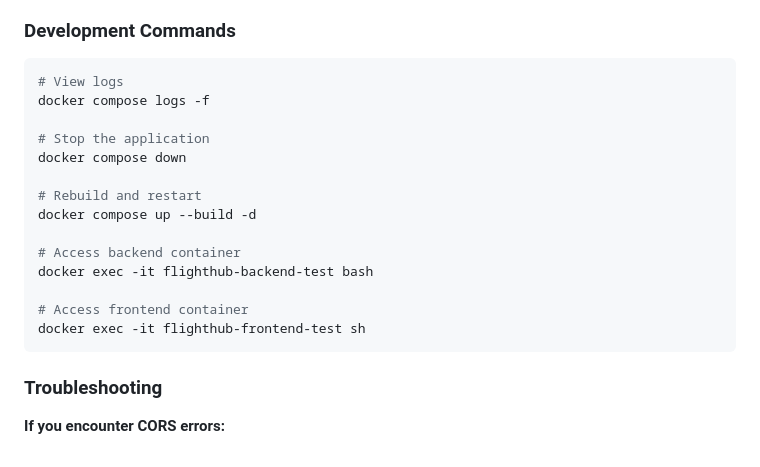
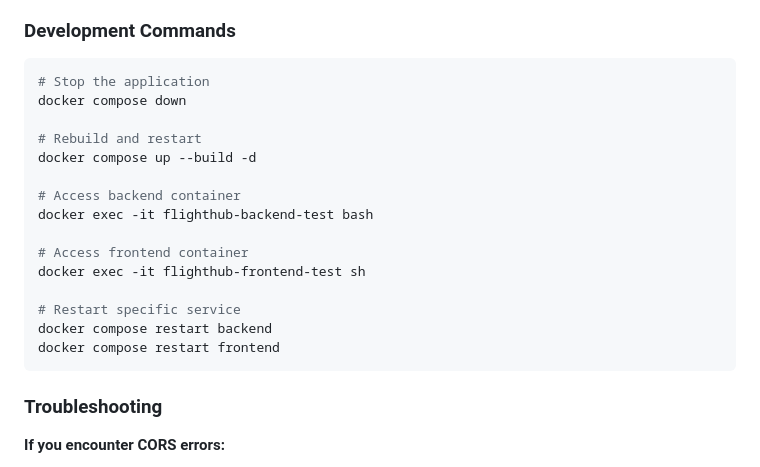
Before and after one commit to wilfriedmambou/flighub, a Markdown page: README.md, the part around one of its changes. Rendered like a GitHub page.

````diff
--- a/README.md
+++ b/README.md
@@ -111,9 +224,6 @@ The application includes flight data with the following IATA codes:
 ### **Development Commands**
 
 ```bash
-# View logs
-docker compose logs -f
-
 # Stop the application
 docker compose down
 
@@ -125,6 +235,10 @@ docker exec -it flighthub-backend-test bash
 
 # Access frontend container
 docker exec -it flighthub-frontend-test sh
+
+# Restart specific service
+docker compose restart backend
+docker compose restart frontend
 ```
 
 ### **Troubleshooting**
````
Also changed, not shown: other parts of README.md (+136 -23 lines).
